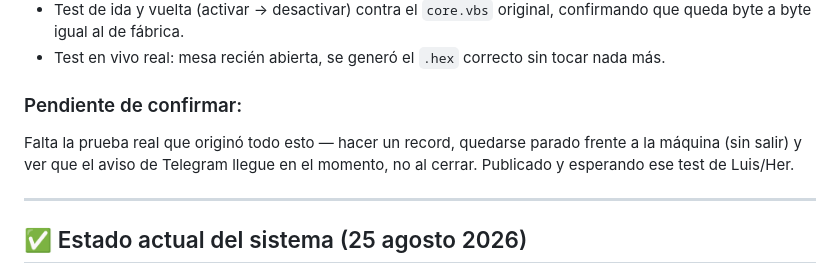
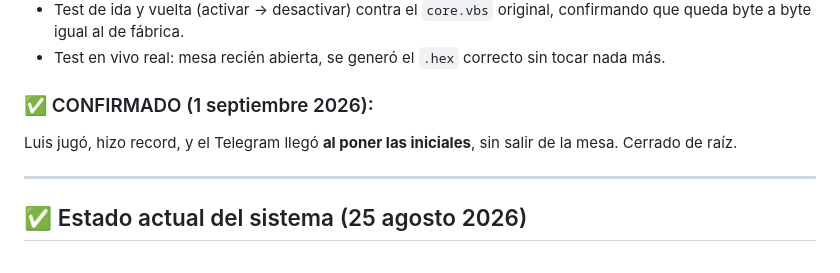
Before and after one commit to lanarito/VP3, a Markdown page: CAMBIOS_RECIENTES.md, the part around the change. Rendered like a GitHub page.

Commit message:
Confirma en produccion: v12 sube el record al poner iniciales, sin salir de la mesa
Co-Authored-By: Claude Sonnet 5 <noreply@anthropic.com>

```diff
--- a/CAMBIOS_RECIENTES.md
+++ b/CAMBIOS_RECIENTES.md
@@ -703,8 +703,8 @@ Verificado con:
 - Test de ida y vuelta (activar → desactivar) contra el `core.vbs` original, confirmando que queda byte a byte igual al de fábrica.
 - Test en vivo real: mesa recién abierta, se generó el `.hex` correcto sin tocar nada más.
 
-### Pendiente de confirmar:
-Falta la prueba real que originó todo esto — hacer un record, quedarse parado frente a la máquina (sin salir) y ver que el aviso de Telegram llegue en el momento, no al cerrar. Publicado y esperando ese test de Luis/Her.
+### ✅ CONFIRMADO (1 septiembre 2026):
+Luis jugó, hizo record, y el Telegram llegó **al poner las iniciales**, sin salir de la mesa. Cerrado de raíz.
 
 ---
 
```
